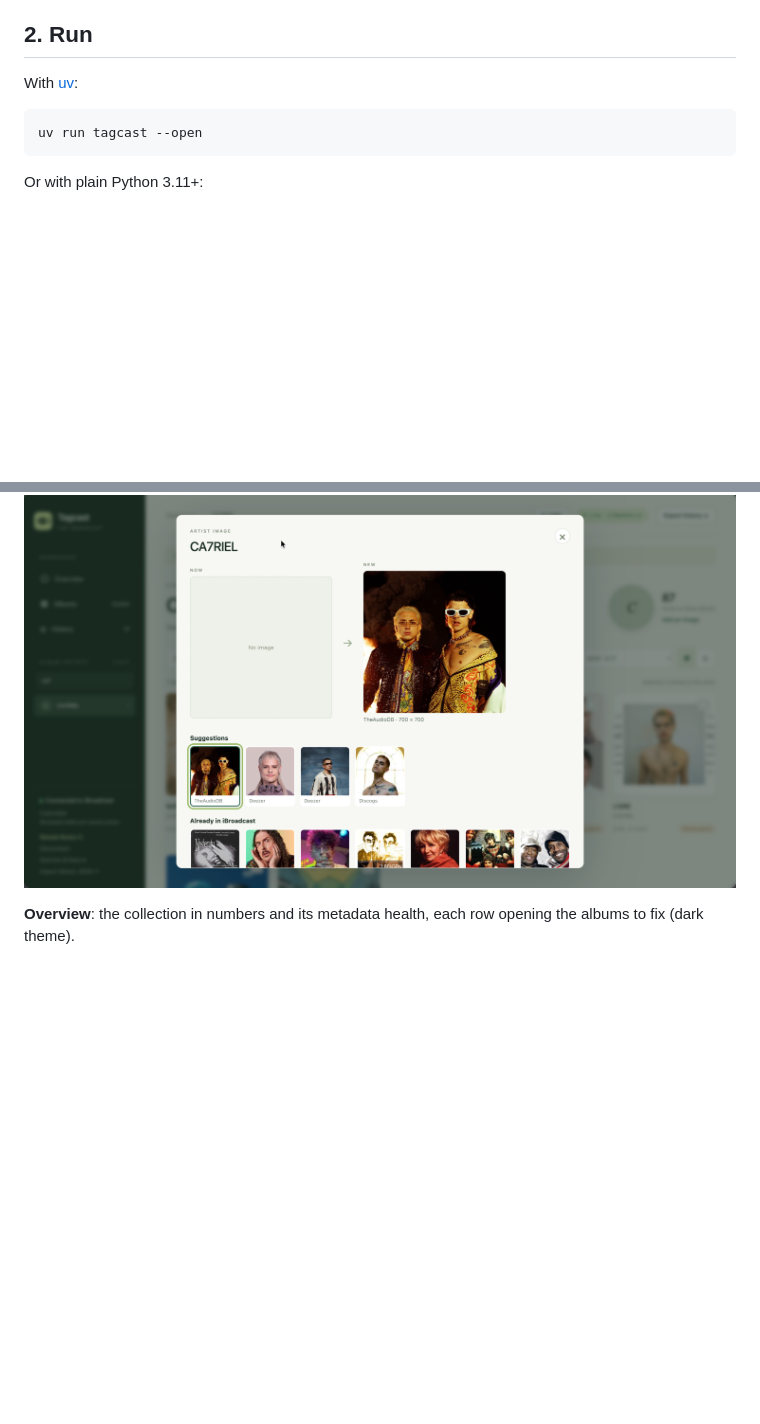
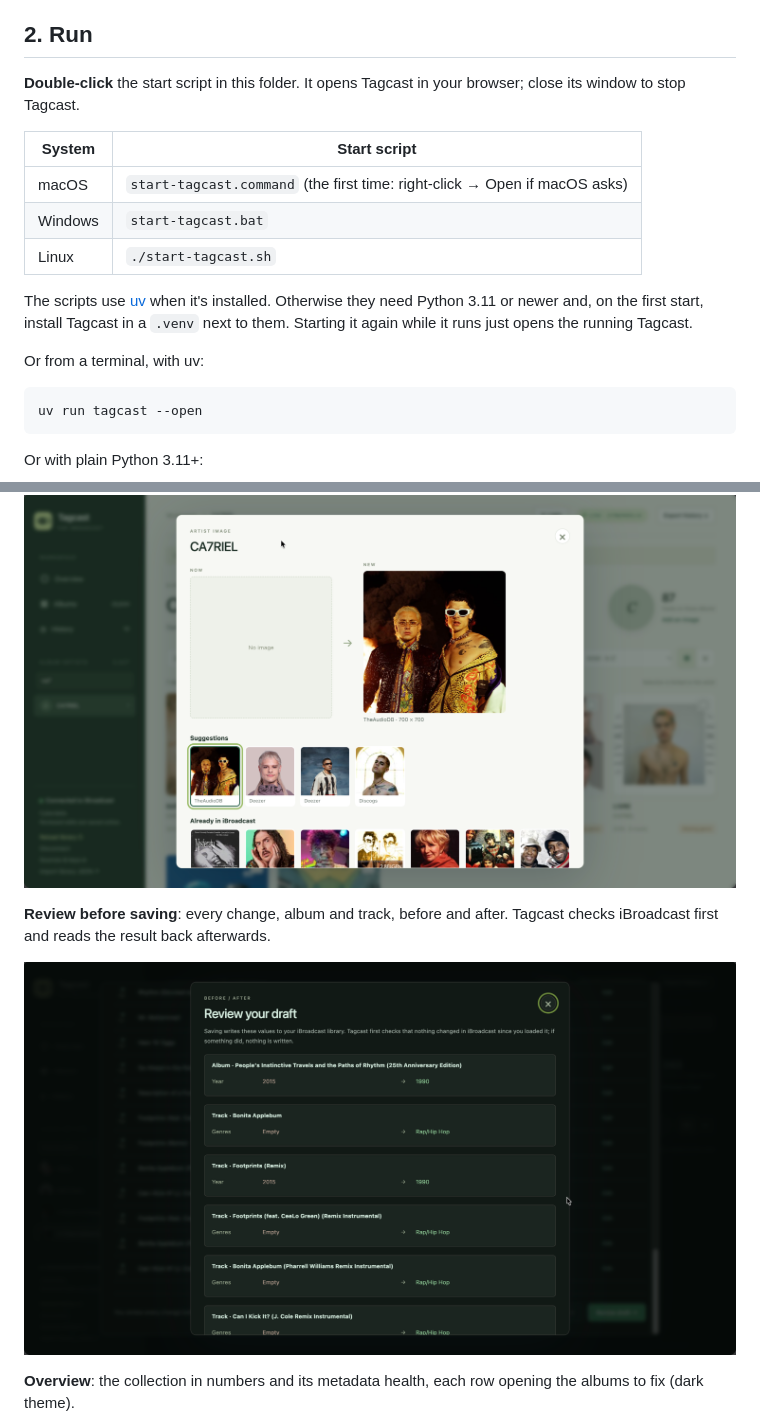
Before and after one commit to cyberdeliaAI/tagcast, a Markdown page: README.md, 2 parts joined by grey strips. GitHub-like rendering; pictures changed too: docs/screenshots/review.png (added); blank space fills up the shorter version.

````diff
--- a/README.md
+++ b/README.md
@@ -21,7 +21,17 @@ Want to use browser sign-in instead of a code? Add `http://127.0.0.1:8912/callba
 
 ## 2. Run
 
-With [uv](https://docs.astral.sh/uv/):
+**Double-click** the start script in this folder. It opens Tagcast in your browser; close its window to stop Tagcast.
+
+| System | Start script |
+|---|---|
+| macOS | `start-tagcast.command` (the first time: right-click → Open if macOS asks) |
+| Windows | `start-tagcast.bat` |
+| Linux | `./start-tagcast.sh` |
+
+The scripts use [uv](https://docs.astral.sh/uv/) when it's installed. Otherwise they need Python 3.11 or newer and, on the first start, install Tagcast in a `.venv` next to them. Starting it again while it runs just opens the running Tagcast.
+
+Or from a terminal, with uv:
 
 ```bash
 uv run tagcast --open
@@ -65,6 +75,10 @@ The client ID and sign-in tokens are stored in `~/.tagcast/` (files readable by
 **Pick an artist image or cover** from the sources, from images iBroadcast already has, or from your own file, and compare it with the current one.
 
 ![Choosing an artist image](docs/screenshots/artist-image.png)
+
+**Review before saving**: every change, album and track, before and after. Tagcast checks iBroadcast first and reads the result back afterwards.
+
+![Reviewing a draft before it is saved](docs/screenshots/review.png)
 
 **Overview**: the collection in numbers and its metadata health, each row opening the albums to fix (dark theme).
 
````
Also changed, not shown: 6 other files.
